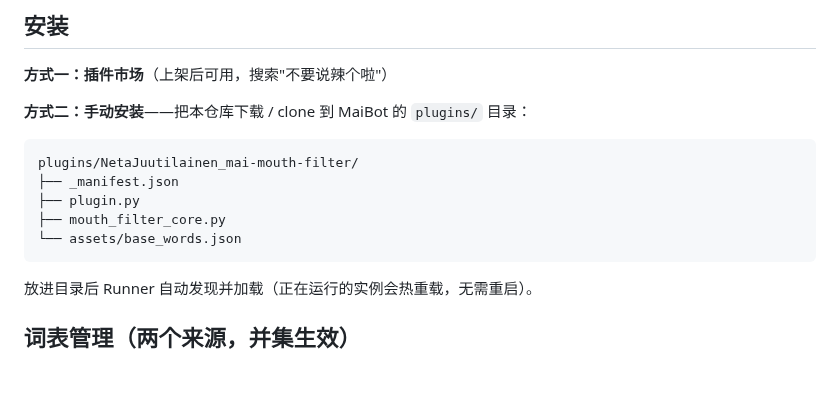
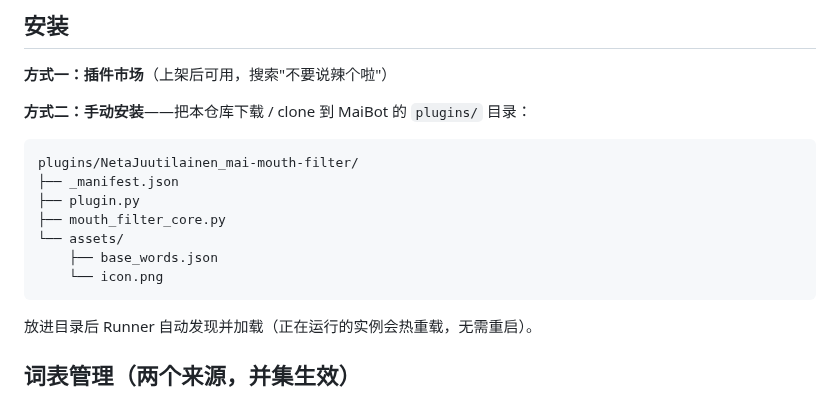
Before and after one commit to NetaJuutilainen/maibot-plugin-mouth-filter, a Markdown page: README.md, the part around one of its changes. Rendered like a GitHub page; blank space fills up the shorter version.

````diff
--- a/README.md
+++ b/README.md
@@ -60,7 +64,9 @@ plugins/NetaJuutilainen_mai-mouth-filter/
 ├── _manifest.json
 ├── plugin.py
 ├── mouth_filter_core.py
-└── assets/base_words.json
+└── assets/
+    ├── base_words.json
+    └── icon.png
 ```
 
 放进目录后 Runner 自动发现并加载（正在运行的实例会热重载，无需重启）。
````
Also changed, not shown: other parts of README.md (+4 -0 lines), CHANGELOG.md (+7 -0 lines), assets/showcase.png (added), 2 other files.
